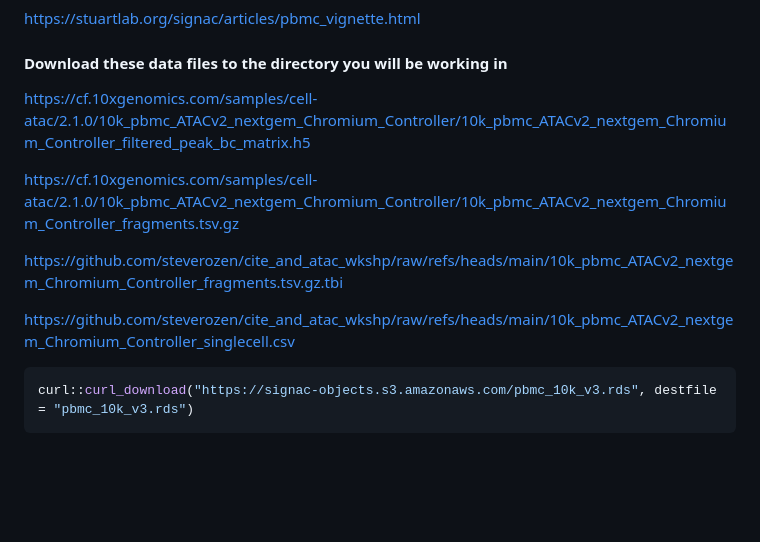
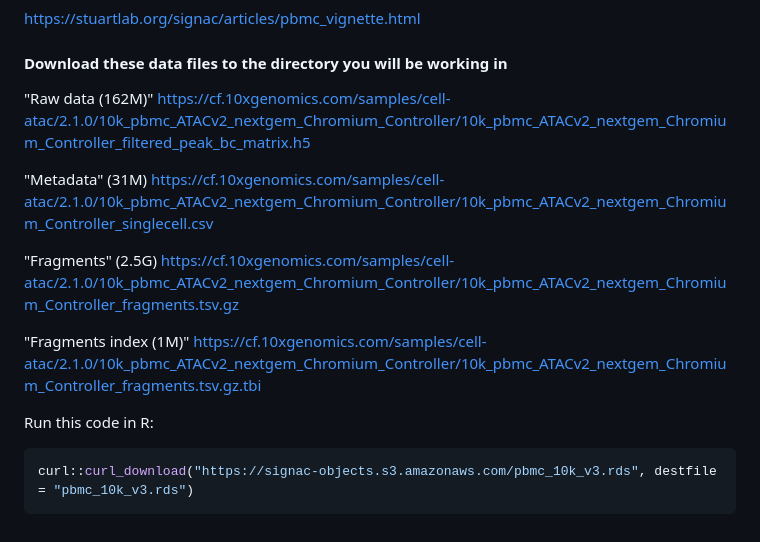
Before and after one commit to steverozen/cite_and_atac_wkshp, a Markdown page: README.md, the part around the change. GitHub-like rendering; blank space fills up the shorter version.

Commit message:
Modify data file links and add download instructions
Updated data file links and added R code for downloading data.

````diff
--- a/README.md
+++ b/README.md
@@ -170,13 +170,21 @@ https://stuartlab.org/signac/articles/pbmc_vignette.html
 
 #### Download these data files to the directory you will be working in
 
+
+"Raw data (162M)"
 https://cf.10xgenomics.com/samples/cell-atac/2.1.0/10k_pbmc_ATACv2_nextgem_Chromium_Controller/10k_pbmc_ATACv2_nextgem_Chromium_Controller_filtered_peak_bc_matrix.h5
 
+"Metadata" (31M)
+https://cf.10xgenomics.com/samples/cell-atac/2.1.0/10k_pbmc_ATACv2_nextgem_Chromium_Controller/10k_pbmc_ATACv2_nextgem_Chromium_Controller_singlecell.csv
+
+"Fragments" (2.5G)
 https://cf.10xgenomics.com/samples/cell-atac/2.1.0/10k_pbmc_ATACv2_nextgem_Chromium_Controller/10k_pbmc_ATACv2_nextgem_Chromium_Controller_fragments.tsv.gz
 
-https://github.com/steverozen/cite_and_atac_wkshp/raw/refs/heads/main/10k_pbmc_ATACv2_nextgem_Chromium_Controller_fragments.tsv.gz.tbi
+"Fragments index (1M)"
+https://cf.10xgenomics.com/samples/cell-atac/2.1.0/10k_pbmc_ATACv2_nextgem_Chromium_Controller/10k_pbmc_ATACv2_nextgem_Chromium_Controller_fragments.tsv.gz.tbi
 
-https://github.com/steverozen/cite_and_atac_wkshp/raw/refs/heads/main/10k_pbmc_ATACv2_nextgem_Chromium_Controller_singlecell.csv
+
+Run this code in R:
 
 ```r
 curl::curl_download("https://signac-objects.s3.amazonaws.com/pbmc_10k_v3.rds", destfile = "pbmc_10k_v3.rds")
````
